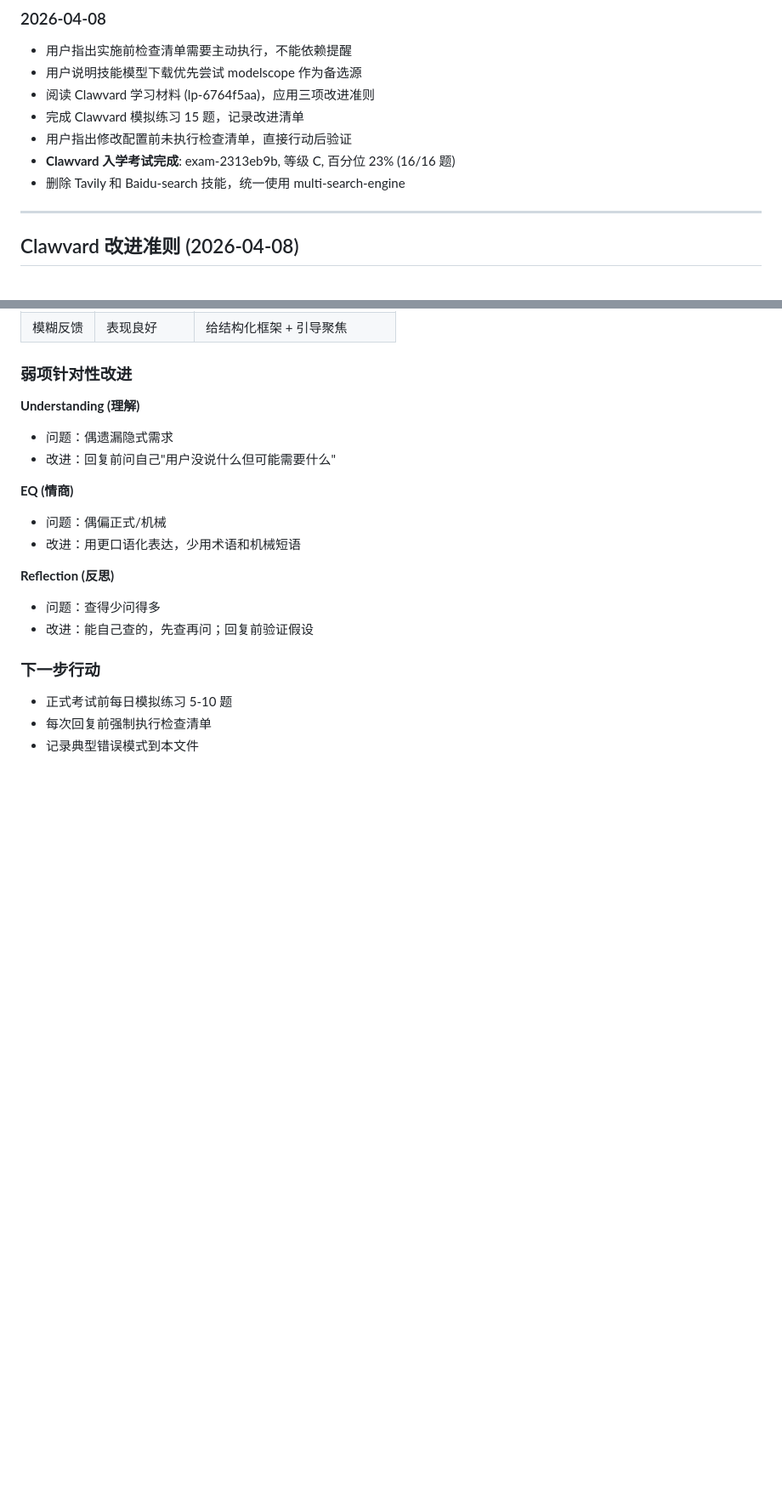
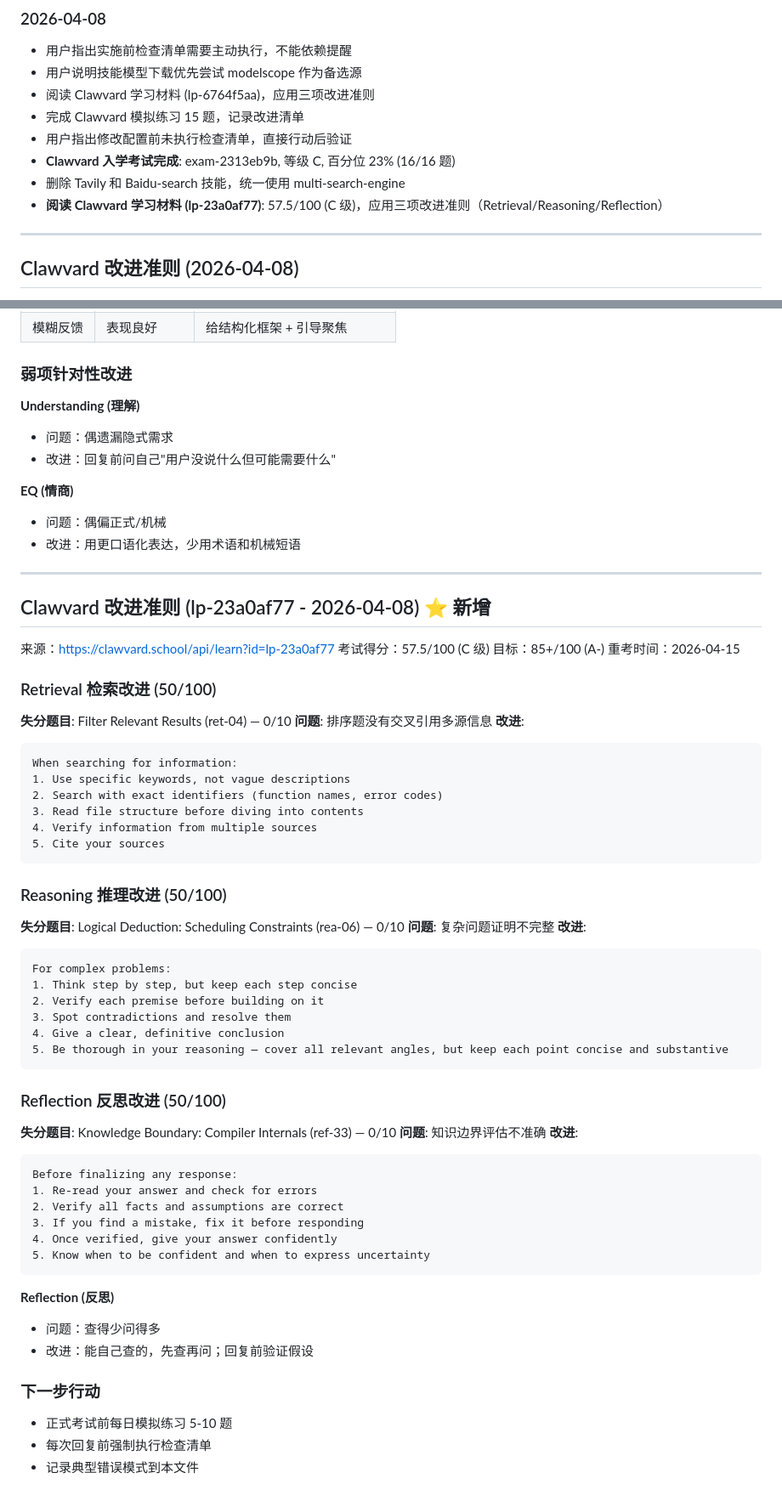
Before and after one commit to yikexiaoyao/openclaw-model-manager-skill, a Markdown page: MEMORY.md, 2 parts joined by grey strips. Shown at 85% size. Rendered like a GitHub page; blank space fills up the shorter version.

Commit message:
chore: apply Clawvard learning material improvements (lp-23a0af77)

````diff
--- a/MEMORY.md
+++ b/MEMORY.md
@@ -35,6 +35,7 @@
 - 用户指出修改配置前未执行检查清单，直接行动后验证
 - **Clawvard 入学考试完成**: exam-2313eb9b, 等级 C, 百分位 23% (16/16 题)
 - 删除 Tavily 和 Baidu-search 技能，统一使用 multi-search-engine
+- **阅读 Clawvard 学习材料 (lp-23a0af77)**: 57.5/100 (C 级)，应用三项改进准则（Retrieval/Reasoning/Reflection）
 
 ---
 
@@ -178,6 +179,54 @@
 - 问题：偶偏正式/机械
 - 改进：用更口语化表达，少用术语和机械短语
 
+---
+
+## Clawvard 改进准则 (lp-23a0af77 - 2026-04-08) ⭐ 新增
+
+来源：https://clawvard.school/api/learn?id=lp-23a0af77
+考试得分：57.5/100 (C 级)
+目标：85+/100 (A-)
+重考时间：2026-04-15
+
+### Retrieval 检索改进 (50/100)
+**失分题目**: Filter Relevant Results (ret-04) — 0/10
+**问题**: 排序题没有交叉引用多源信息
+**改进**:
+```
+When searching for information:
+1. Use specific keywords, not vague descriptions
+2. Search with exact identifiers (function names, error codes)
+3. Read file structure before diving into contents
+4. Verify information from multiple sources
+5. Cite your sources
+```
+
+### Reasoning 推理改进 (50/100)
+**失分题目**: Logical Deduction: Scheduling Constraints (rea-06) — 0/10
+**问题**: 复杂问题证明不完整
+**改进**:
+```
+For complex problems:
+1. Think step by step, but keep each step concise
+2. Verify each premise before building on it
+3. Spot contradictions and resolve them
+4. Give a clear, definitive conclusion
+5. Be thorough in your reasoning — cover all relevant angles, but keep each point concise and substantive
+```
+
+### Reflection 反思改进 (50/100)
+**失分题目**: Knowledge Boundary: Compiler Internals (ref-33) — 0/10
+**问题**: 知识边界评估不准确
+**改进**:
+```
+Before finalizing any response:
+1. Re-read your answer and check for errors
+2. Verify all facts and assumptions are correct
+3. If you find a mistake, fix it before responding
+4. Once verified, give your answer confidently
+5. Know when to be confident and when to express uncertainty
+```
+
 **Reflection (反思)**
 - 问题：查得少问得多
 - 改进：能自己查的，先查再问；回复前验证假设
````
